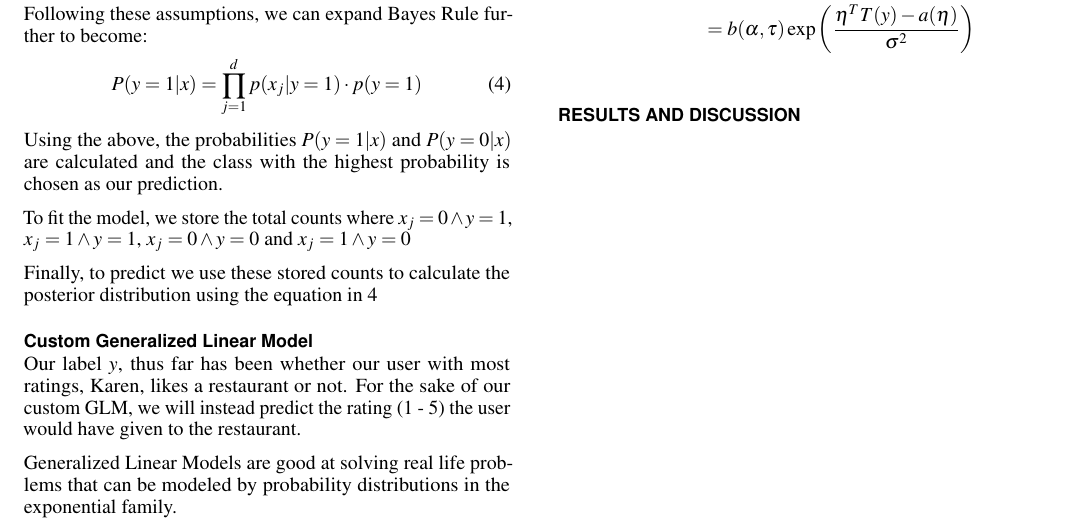
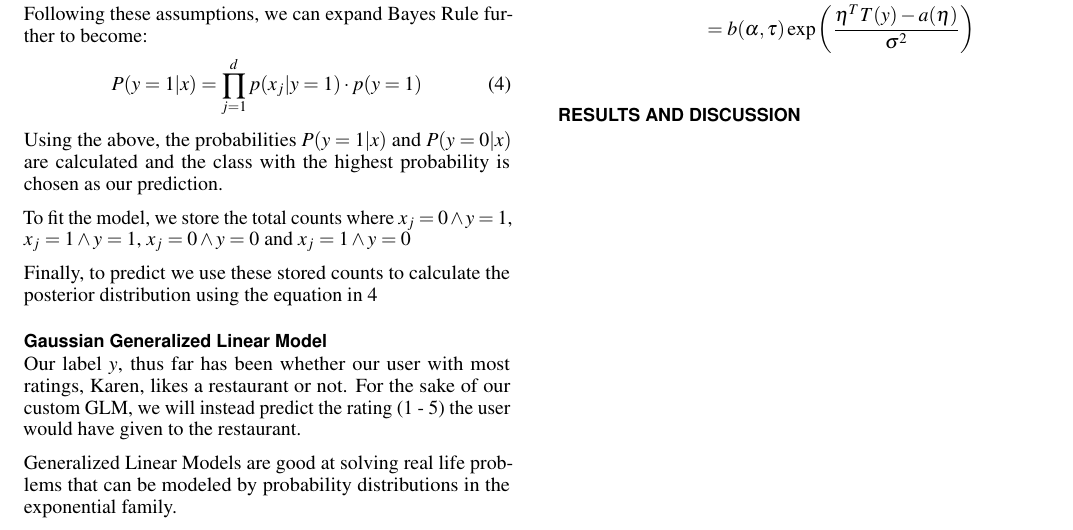
Before and after one commit to Kenny1G/OX1-4EL, a LaTeX document (WhitePaper/proceedings.tex): part of page 2 of 2, cut so that both start at the same text. Compiled offline with pdfLaTeX.

Commit message:
renamed a subsection

```diff
--- a/WhitePaper/proceedings.tex
+++ b/WhitePaper/proceedings.tex
@@ -240,7 +240,7 @@ Finally, to predict we use these stored counts to calculate the posterior distri
 %     IG &= L(Q_p) - (L(Q_1) + L(Q_2))
 % \end{align*}
 % To calculate mis-classification loss we use the Cross Entropy Loss function. Because it is a concave function, by using it as our loss function we are guaranteed to get new information with every split
-\subsection{Custom Generalized Linear Model}
+\subsection{Gaussian Generalized Linear Model}
 Our label $y$, thus far has been whether our user with most ratings, Karen, likes a restaurant or not.
 For the sake of our custom GLM, we will instead predict the rating (1 - 5) the user would have given to the restaurant.
 
```
Also changed, not shown: WhitePaper/proceedings.pdf, WhitePaper/proceedings.tex (2 more changed lines).
